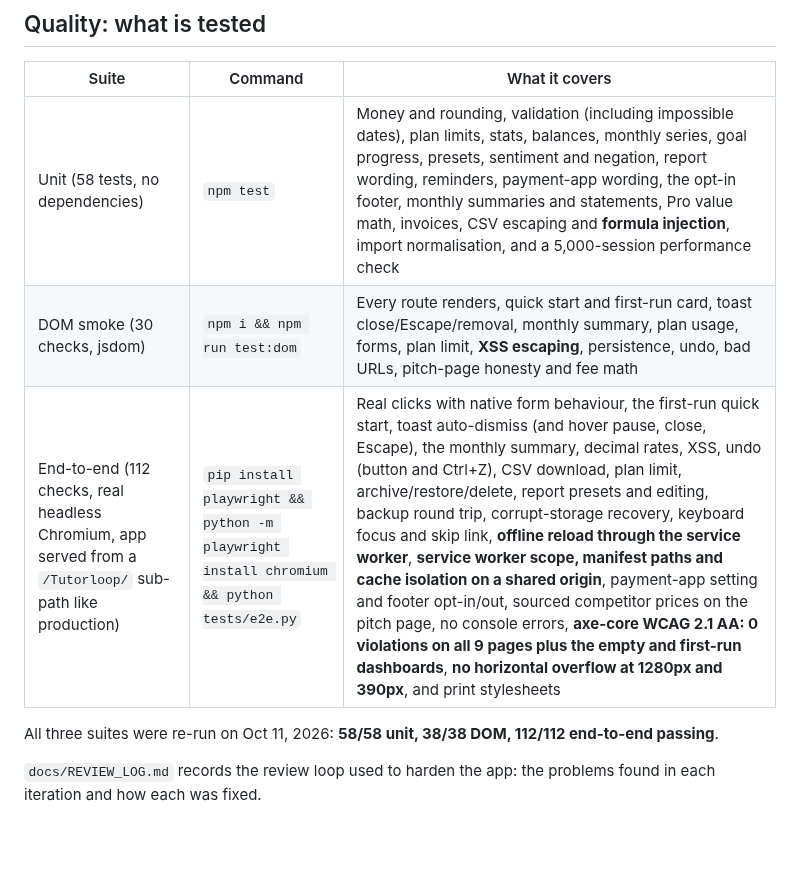
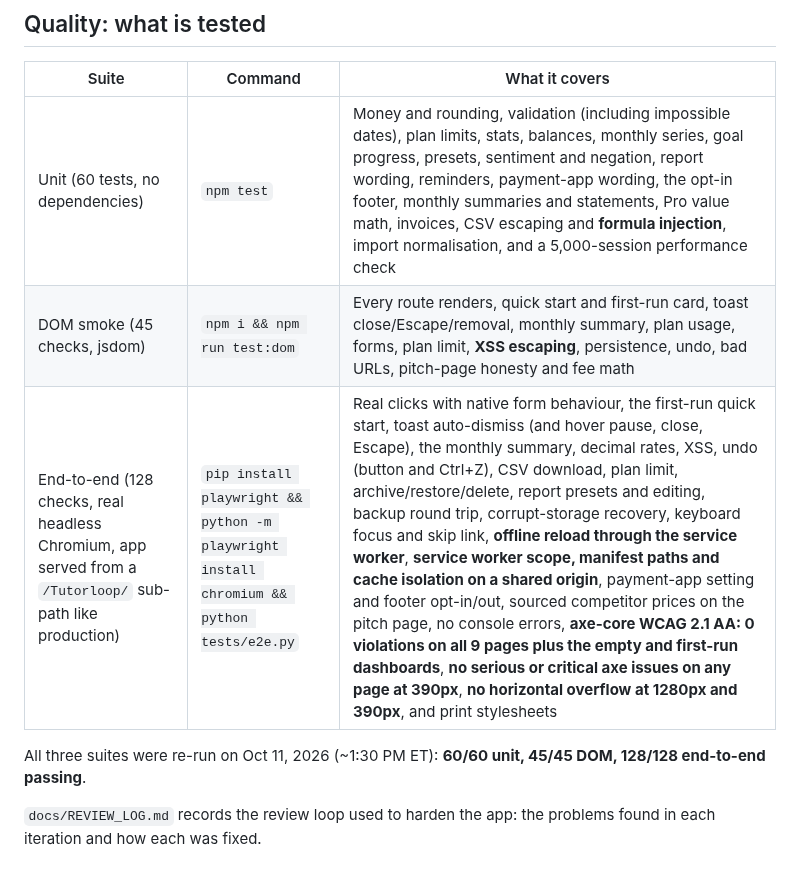
Before and after one commit to draarivpatel-ui/Tutorloop, a Markdown page: README.md, the part around the change. GitHub-like rendering; blank space fills up the shorter version.

```diff
--- a/README.md
+++ b/README.md
@@ -71,11 +71,11 @@ The result is **$0 per report, no student data sent to a third party, and it wor
 
 | Suite | Command | What it covers |
 |---|---|---|
-| Unit (58 tests, no dependencies) | `npm test` | Money and rounding, validation (including impossible dates), plan limits, stats, balances, monthly series, goal progress, presets, sentiment and negation, report wording, reminders, payment-app wording, the opt-in footer, monthly summaries and statements, Pro value math, invoices, CSV escaping and **formula injection**, import normalisation, and a 5,000-session performance check |
-| DOM smoke (30 checks, jsdom) | `npm i && npm run test:dom` | Every route renders, quick start and first-run card, toast close/Escape/removal, monthly summary, plan usage, forms, plan limit, **XSS escaping**, persistence, undo, bad URLs, pitch-page honesty and fee math |
-| End-to-end (112 checks, real headless Chromium, app served from a `/Tutorloop/` sub-path like production) | `pip install playwright && python -m playwright install chromium && python tests/e2e.py` | Real clicks with native form behaviour, the first-run quick start, toast auto-dismiss (and hover pause, close, Escape), the monthly summary, decimal rates, XSS, undo (button and Ctrl+Z), CSV download, plan limit, archive/restore/delete, report presets and editing, backup round trip, corrupt-storage recovery, keyboard focus and skip link, **offline reload through the service worker**, **service worker scope, manifest paths and cache isolation on a shared origin**, payment-app setting and footer opt-in/out, sourced competitor prices on the pitch page, no console errors, **axe-core WCAG 2.1 AA: 0 violations on all 9 pages plus the empty and first-run dashboards**, **no horizontal overflow at 1280px and 390px**, and print stylesheets |
+| Unit (60 tests, no dependencies) | `npm test` | Money and rounding, validation (including impossible dates), plan limits, stats, balances, monthly series, goal progress, presets, sentiment and negation, report wording, reminders, payment-app wording, the opt-in footer, monthly summaries and statements, Pro value math, invoices, CSV escaping and **formula injection**, import normalisation, and a 5,000-session performance check |
+| DOM smoke (45 checks, jsdom) | `npm i && npm run test:dom` | Every route renders, quick start and first-run card, toast close/Escape/removal, monthly summary, plan usage, forms, plan limit, **XSS escaping**, persistence, undo, bad URLs, pitch-page honesty and fee math |
+| End-to-end (128 checks, real headless Chromium, app served from a `/Tutorloop/` sub-path like production) | `pip install playwright && python -m playwright install chromium && python tests/e2e.py` | Real clicks with native form behaviour, the first-run quick start, toast auto-dismiss (and hover pause, close, Escape), the monthly summary, decimal rates, XSS, undo (button and Ctrl+Z), CSV download, plan limit, archive/restore/delete, report presets and editing, backup round trip, corrupt-storage recovery, keyboard focus and skip link, **offline reload through the service worker**, **service worker scope, manifest paths and cache isolation on a shared origin**, payment-app setting and footer opt-in/out, sourced competitor prices on the pitch page, no console errors, **axe-core WCAG 2.1 AA: 0 violations on all 9 pages plus the empty and first-run dashboards**, **no serious or critical axe issues on any page at 390px**, **no horizontal overflow at 1280px and 390px**, and print stylesheets |
 
-All three suites were re-run on Oct 11, 2026: **58/58 unit, 38/38 DOM, 112/112 end-to-end passing**.
+All three suites were re-run on Oct 11, 2026 (~1:30 PM ET): **60/60 unit, 45/45 DOM, 128/128 end-to-end passing**.
 
 `docs/REVIEW_LOG.md` records the review loop used to harden the app: the problems found in each iteration and how each was fixed.
 
```
